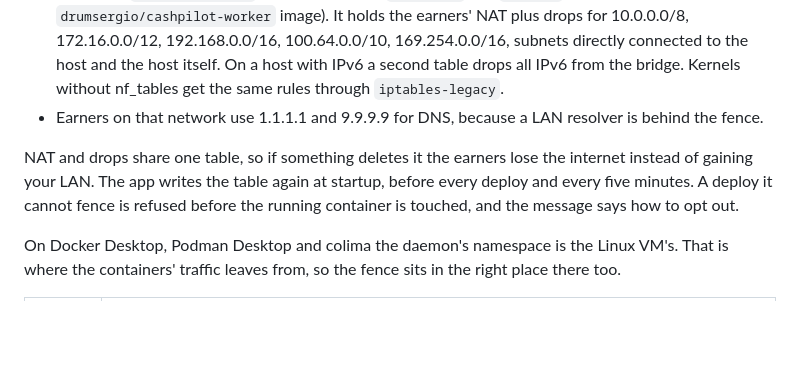
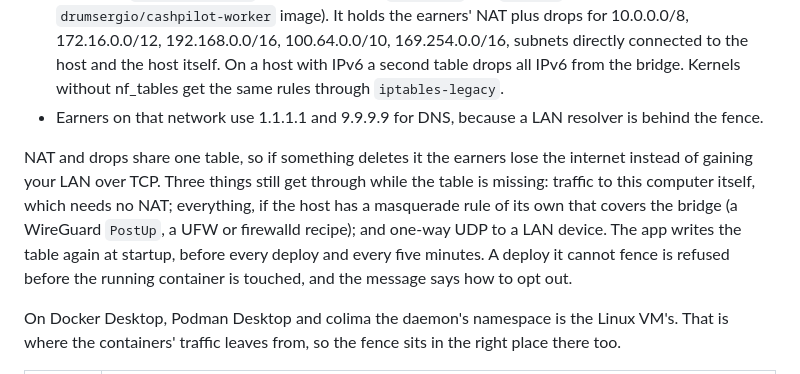
Before and after one commit to GeiserX/CashPilot-Desktop, a Markdown page: docs/configuration.md, the part around the change. GitHub-like rendering; blank space fills up the shorter version.

Commit message:
docs(isolation): add the changelog entry for the fix and say what still gets through while the table is missing
- CHANGELOG: record that v0.37.0/v0.38.0 could not run the fence (helper pinned
  to a worker image without app/lan_fence.py) and that it is pinned to 1.70.0,
  plus the gaps this closes.
- docs/configuration.md: NAT and drops share one table, but while it is missing
  three things still get through: traffic to this computer (no NAT needed),
  everything if the host has its own masquerade rule over the bridge, and
  one-way UDP to a LAN device.

```diff
--- a/docs/configuration.md
+++ b/docs/configuration.md
@@ -39,7 +39,7 @@ Earner images are closed source and run whatever their vendor ships. On Docker's
 - One nftables table, `ip cashpilot`, written into the daemon's network namespace by a one-shot helper container (`cashpilot-fence`, host networking, `NET_ADMIN` and `NET_RAW` only, read-only root, pinned `drumsergio/cashpilot-worker` image). It holds the earners' NAT plus drops for 10.0.0.0/8, 172.16.0.0/12, 192.168.0.0/16, 100.64.0.0/10, 169.254.0.0/16, subnets directly connected to the host and the host itself. On a host with IPv6 a second table drops all IPv6 from the bridge. Kernels without nf_tables get the same rules through `iptables-legacy`.
 - Earners on that network use 1.1.1.1 and 9.9.9.9 for DNS, because a LAN resolver is behind the fence.
 
-NAT and drops share one table, so if something deletes it the earners lose the internet instead of gaining your LAN. The app writes the table again at startup, before every deploy and every five minutes. A deploy it cannot fence is refused before the running container is touched, and the message says how to opt out.
+NAT and drops share one table, so if something deletes it the earners lose the internet instead of gaining your LAN over TCP. Three things still get through while the table is missing: traffic to this computer itself, which needs no NAT; everything, if the host has a masquerade rule of its own that covers the bridge (a WireGuard `PostUp`, a UFW or firewalld recipe); and one-way UDP to a LAN device. The app writes the table again at startup, before every deploy and every five minutes. A deploy it cannot fence is refused before the running container is touched, and the message says how to opt out.
 
 On Docker Desktop, Podman Desktop and colima the daemon's namespace is the Linux VM's. That is where the containers' traffic leaves from, so the fence sits in the right place there too.
 
```
Also changed, not shown: CHANGELOG.md (+1 -0 lines).
